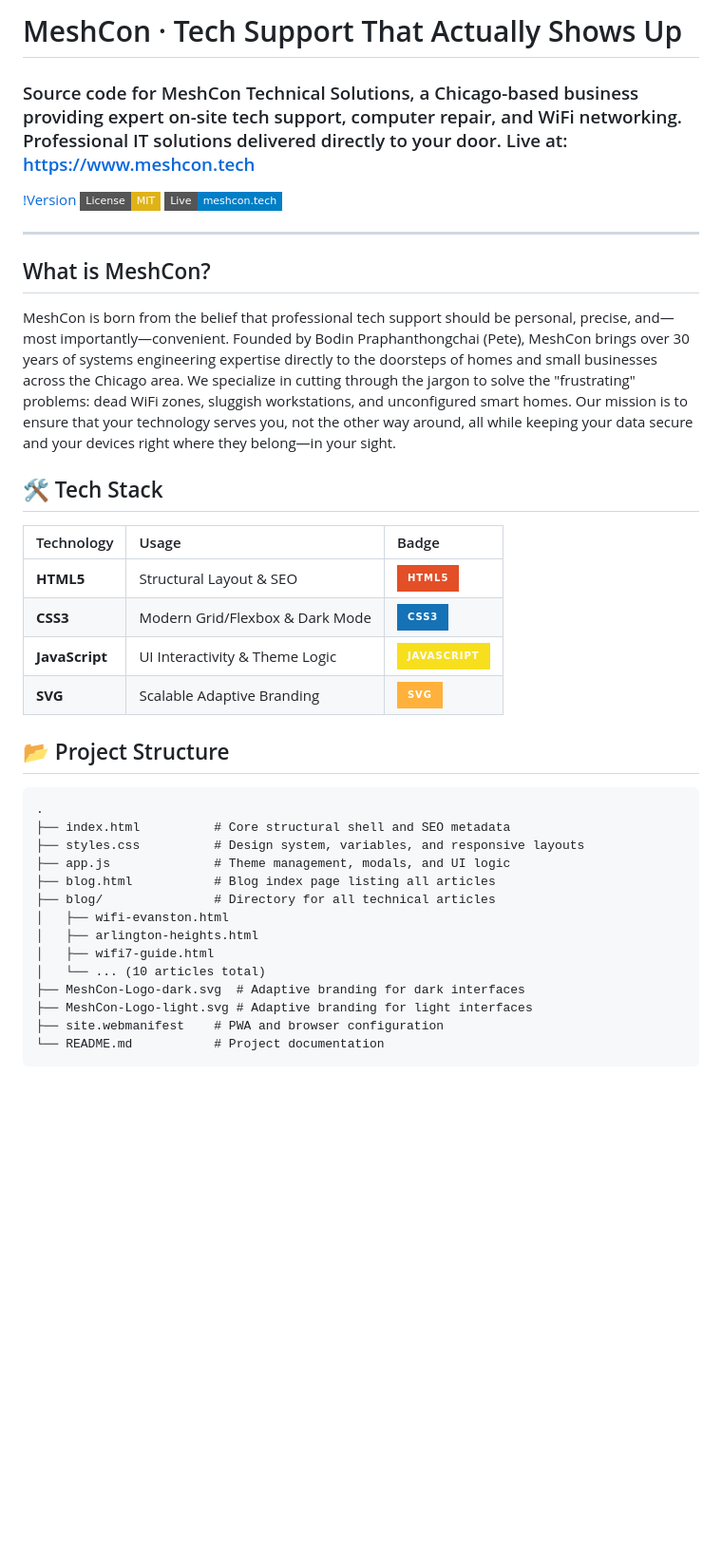
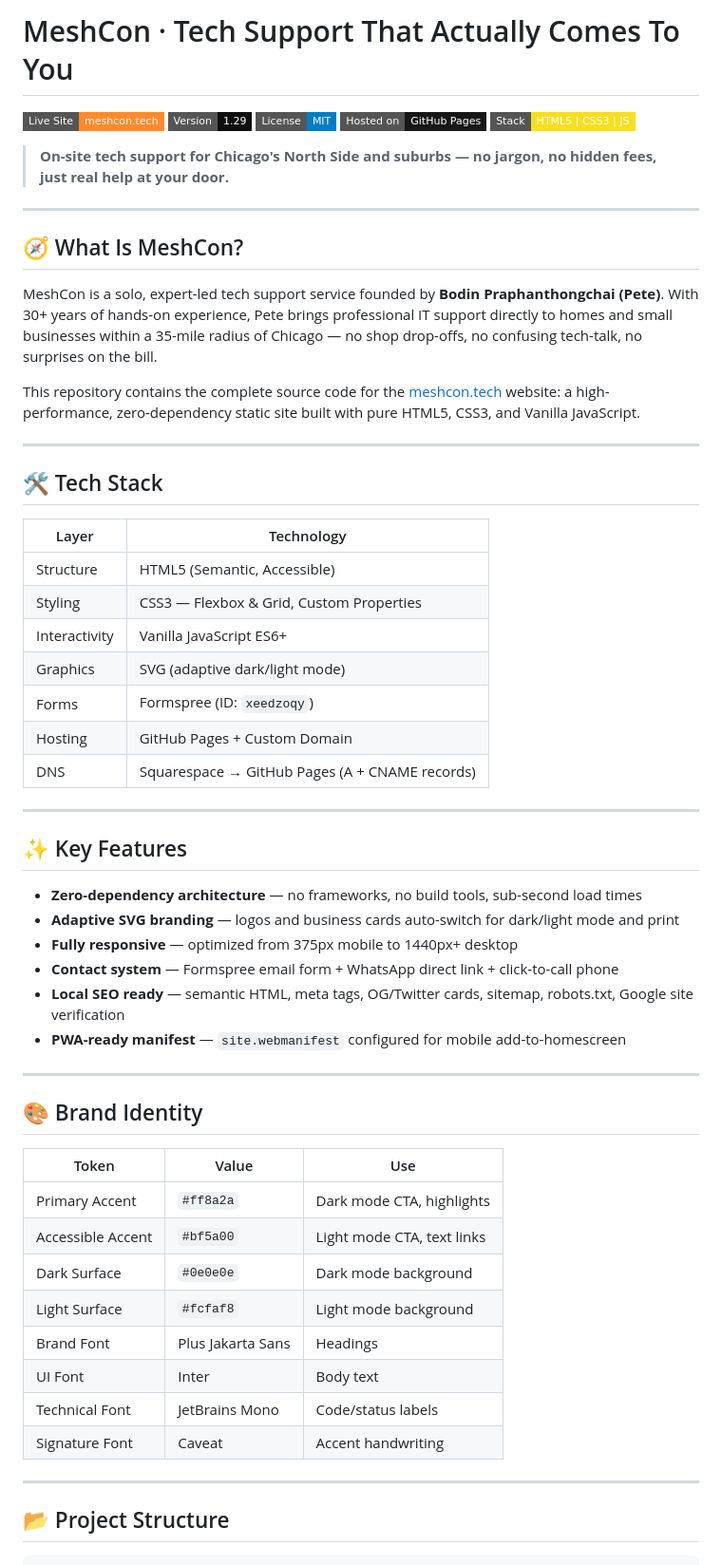
Before and after one commit to crazykat8091/meshcon, a Markdown page: README.md, the part around one of its changes. Shown at 95% size. Drawn GitHub-style; badges without logos; blank space fills up the shorter version.

````diff
--- a/README.md
+++ b/README.md
@@ -1,39 +1,63 @@
-# MeshCon · Tech Support That Actually Shows Up
-### Source code for MeshCon Technical Solutions, a Chicago-based business providing expert on-site tech support, computer repair, and WiFi networking. Professional IT solutions delivered directly to your door. Live at: https://www.meshcon.tech
+# MeshCon · Tech Support That Actually Comes To You
 
-[!Version](https://github.com/crazykat8091/meshcon)
-[![License: MIT](https://img.shields.io/badge/License-MIT-yellow.svg?style=flat-square)](https://opensource.org/licenses/MIT)
-[![Live Site](https://img.shields.io/badge/Live-meshcon.tech-blue?style=flat-square)](https://www.meshcon.tech)
+[![Live Site](https://img.shields.io/badge/Live%20Site-meshcon.tech-ff8a2a?style=flat-square&logo=google-chrome&logoColor=white)](https://www.meshcon.tech)
+[![Version](https://img.shields.io/badge/Version-1.29-0e0e0e?style=flat-square)](https://github.com/crazykat8091/meshcon/commits/main)
+[![License](https://img.shields.io/badge/License-MIT-blue?style=flat-square)](LICENSE)
+[![GitHub Pages](https://img.shields.io/badge/Hosted%20on-GitHub%20Pages-181717?style=flat-square&logo=github)](https://pages.github.com)
+[![Stack](https://img.shields.io/badge/Stack-HTML5%20%7C%20CSS3%20%7C%20JS-f7df1e?style=flat-square)](https://github.com/crazykat8091/meshcon)
+
+> **On-site tech support for Chicago's North Side and suburbs — no jargon, no hidden fees, just real help at your door.**
 
 ---
 
-## What is MeshCon?
-MeshCon is born from the belief that professional tech support should be personal, precise, and—most importantly—convenient. Founded by Bodin Praphanthongchai (Pete), MeshCon brings over 30 years of systems engineering expertise directly to the doorsteps of homes and small businesses across the Chicago area. We specialize in cutting through the jargon to solve the "frustrating" problems: dead WiFi zones, sluggish workstations, and unconfigured smart homes. Our mission is to ensure that your technology serves you, not the other way around, all while keeping your data secure and your devices right where they belong—in your sight.
+## 🧭 What Is MeshCon?
+
+MeshCon is a solo, expert-led tech support service founded by **Bodin Praphanthongchai (Pete)**. With 30+ years of hands-on experience, Pete brings professional IT support directly to homes and small businesses within a 35-mile radius of Chicago — no shop drop-offs, no confusing tech-talk, no surprises on the bill.
+
+This repository contains the complete source code for the [meshcon.tech](https://www.meshcon.tech) website: a high-performance, zero-dependency static site built with pure HTML5, CSS3, and Vanilla JavaScript.
+
+---
 
 ## 🛠 Tech Stack
 
-| Technology | Usage | Badge |
-| :--- | :--- | :--- |
-| **HTML5** | Structural Layout & SEO | ![HTML5](https://img.shields.io/badge/html5-%23E34F26.svg?style=for-the-badge&logo=html5&logoColor=white) |
-| **CSS3** | Modern Grid/Flexbox & Dark Mode | ![CSS3](https://img.shields.io/badge/css3-%231572B6.svg?style=for-the-badge&logo=css3&logoColor=white) |
-| **JavaScript** | UI Interactivity & Theme Logic | ![JavaScript](https://img.shields.io/badge/javascript-%23F7DF1E.svg?style=for-the-badge&logo=javascript&logoColor=black) |
-| **SVG** | Scalable Adaptive Branding | ![Vector Graphics](https://img.shields.io/badge/SVG-FFB13B.svg?style=for-the-badge&logo=adobeillustrator&logoColor=white) |
+| Layer | Technology |
+|---|---|
+| Structure | HTML5 (Semantic, Accessible) |
+| Styling | CSS3 — Flexbox & Grid, Custom Properties |
+| Interactivity | Vanilla JavaScript ES6+ |
+| Graphics | SVG (adaptive dark/light mode) |
+| Forms | Formspree (ID: `xeedzoqy`) |
+| Hosting | GitHub Pages + Custom Domain |
+| DNS | Squarespace → GitHub Pages (A + CNAME records) |
+
+---
+
+## ✨ Key Features
+
+- **Zero-dependency architecture** — no frameworks, no build tools, sub-second load times
+- **Adaptive SVG branding** — logos and business cards auto-switch for dark/light mode and print
+- **Fully responsive** — optimized from 375px mobile to 1440px+ desktop
+- **Contact system** — Formspree email form + WhatsApp direct link + click-to-call phone
+- **Local SEO ready** — semantic HTML, meta tags, OG/Twitter cards, sitemap, robots.txt, Google site verification
+- **PWA-ready manifest** — `site.webmanifest` configured for mobile add-to-homescreen
+
+---
+
+## 🎨 Brand Identity
+
+| Token | Value | Use |
+|---|---|---|
+| Primary Accent | `#ff8a2a` | Dark mode CTA, highlights |
+| Accessible Accent | `#bf5a00` | Light mode CTA, text links |
+| Dark Surface | `#0e0e0e` | Dark mode background |
+| Light Surface | `#fcfaf8` | Light mode background |
+| Brand Font | Plus Jakarta Sans | Headings |
+| UI Font | Inter | Body text |
+| Technical Font | JetBrains Mono | Code/status labels |
+| Signature Font | Caveat | Accent handwriting |
+
+---
 
 ## 📂 Project Structure
 
-```text
-.
-├── index.html          # Core structural shell and SEO metadata
-├── styles.css          # Design system, variables, and responsive layouts
-├── app.js              # Theme management, modals, and UI logic
-├── blog.html           # Blog index page listing all articles
-├── blog/               # Directory for all technical articles
-│   ├── wifi-evanston.html
-│   ├── arlington-heights.html
-│   ├── wifi7-guide.html
-│   └── ... (10 articles total)
-├── MeshCon-Logo-dark.svg  # Adaptive branding for dark interfaces
-├── MeshCon-Logo-light.svg # Adaptive branding for light interfaces
-├── site.webmanifest    # PWA and browser configuration
-└── README.md           # Project documentation
 ```
````
Also changed, not shown: other parts of README.md (+80 -74 lines).
